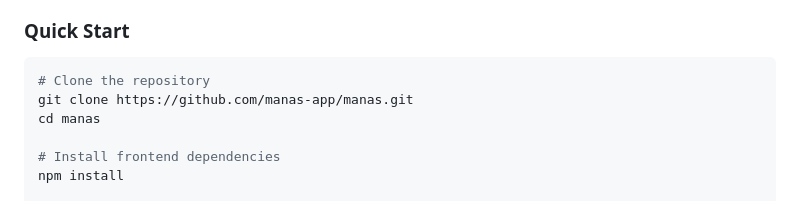
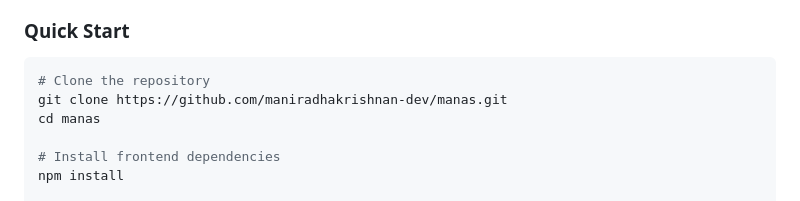
Before and after one commit to maniradhakrishnan-dev/manas, a Markdown page: README.md, the part around one of its changes. Rendered like a GitHub page.

Commit message:
docs: update repository links to maniradhakrishnan-dev/manas

````diff
--- a/README.md
+++ b/README.md
@@ -91,7 +91,7 @@ All planner entries are stored on your local hard drive in simple, transparent J
 ### Quick Start
 ```bash
 # Clone the repository
-git clone https://github.com/manas-app/manas.git
+git clone https://github.com/maniradhakrishnan-dev/manas.git
 cd manas
 
 # Install frontend dependencies
````
Also changed, not shown: other parts of README.md (+2 -2 lines), CONTRIBUTING.md (+1 -1 lines).
